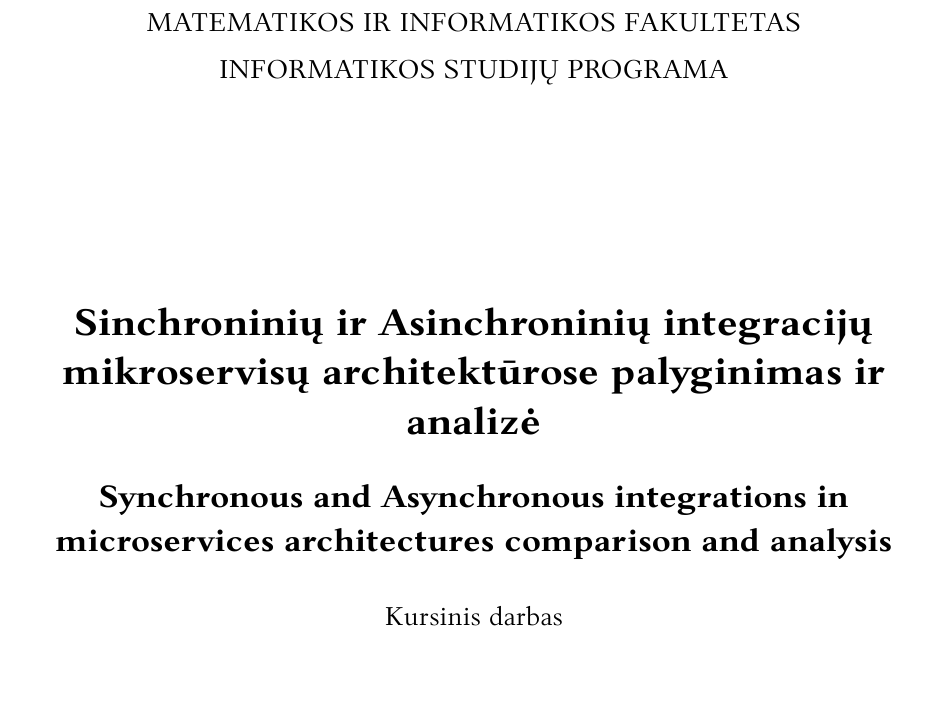
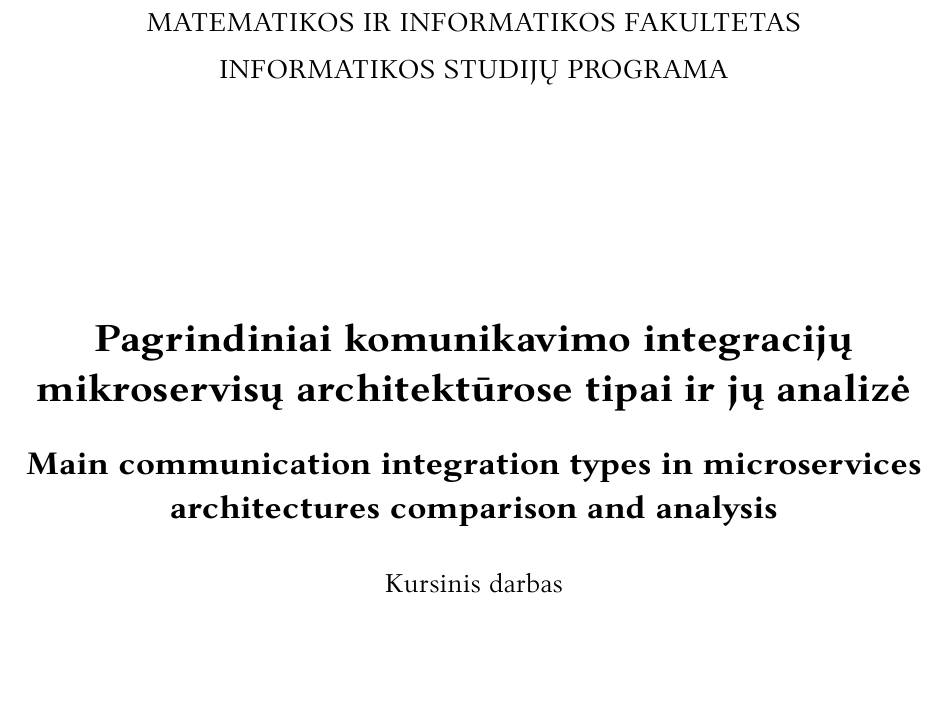
Before and after one commit to mila973/course-project, a LaTeX document (kursinis.tex, which reads include/preamble.tex): part of page 1 of 13, cut so that both start at the same text. Compiled offline with XeLaTeX; a missing font is replaced by an installed copy or a similar font.

Commit message:
feat: update project title'

```diff
--- a/include/preamble.tex
+++ b/include/preamble.tex
@@ -26,8 +26,8 @@
 \faculty{Matematikos ir informatikos fakultetas}
 \department{Informatikos studijų programa}
 \papertype{Kursinis darbas}
-\title{Sinchroninių ir Asinchroninių integracijų mikroservisų architektūrose palyginimas ir analizė}
-\titleineng{Synchronous and Asynchronous integrations in microservices architectures comparison and analysis}
+\title{Pagrindiniai komunikavimo integracijų mikroservisų architektūrose tipai ir jų analizė}
+\titleineng{Main communication integration types in microservices architectures comparison and analysis}
 \status{3 kurso 4 grupės studentas}
 \author{Lukas Milašauskas}
 \supervisor{Dr. Saulius Minkevičius}
```
Also changed, not shown: kursinis.pdf, 3 other files.
